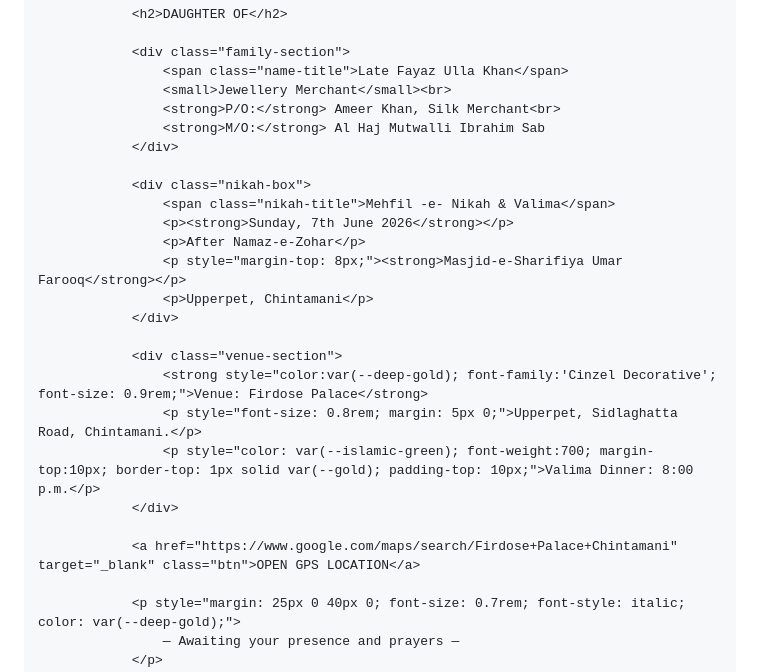
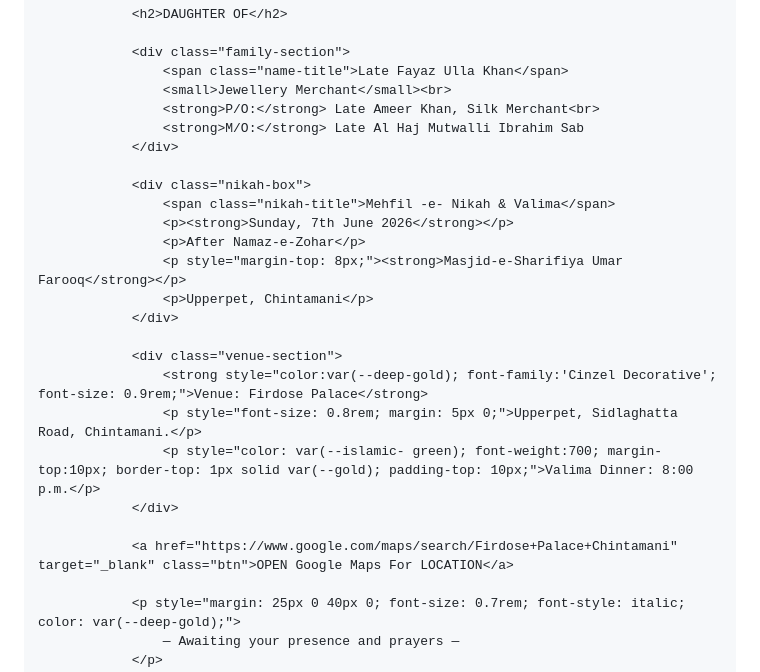
Before and after one commit to thezainsharif-del/wedding-of-zain-and-Imon, a Markdown page: README.md, the part around the change. Rendered like a GitHub page.

```diff
--- a/README.md
+++ b/README.md
@@ -271,8 +271,8 @@
                 <div class="family-section">
                     <span class="name-title">Late Fayaz Ulla Khan</span>
                     <small>Jewellery Merchant</small><br>
-                    <strong>P/O:</strong> Ameer Khan, Silk Merchant<br>
-                    <strong>M/O:</strong> Al Haj Mutwalli Ibrahim Sab
+                    <strong>P/O:</strong> Late Ameer Khan, Silk Merchant<br>
+                    <strong>M/O:</strong> Late Al Haj Mutwalli Ibrahim Sab
                 </div>
 
                 <div class="nikah-box">
@@ -286,10 +286,10 @@
                 <div class="venue-section">
                     <strong style="color:var(--deep-gold); font-family:'Cinzel Decorative'; font-size: 0.9rem;">Venue: Firdose Palace</strong>
                     <p style="font-size: 0.8rem; margin: 5px 0;">Upperpet, Sidlaghatta Road, Chintamani.</p>
-                    <p style="color: var(--islamic-green); font-weight:700; margin-top:10px; border-top: 1px solid var(--gold); padding-top: 10px;">Valima Dinner: 8:00 p.m.</p>
+                    <p style="color: var(--islamic- green); font-weight:700; margin-top:10px; border-top: 1px solid var(--gold); padding-top: 10px;">Valima Dinner: 8:00 p.m.</p>
                 </div>
 
-                <a href="https://www.google.com/maps/search/Firdose+Palace+Chintamani" target="_blank" class="btn">OPEN GPS LOCATION</a>
+                <a href="https://www.google.com/maps/search/Firdose+Palace+Chintamani" target="_blank" class="btn">OPEN Google Maps For LOCATION</a>
 
                 <p style="margin: 25px 0 40px 0; font-size: 0.7rem; font-style: italic; color: var(--deep-gold);">
                     — Awaiting your presence and prayers —
```
